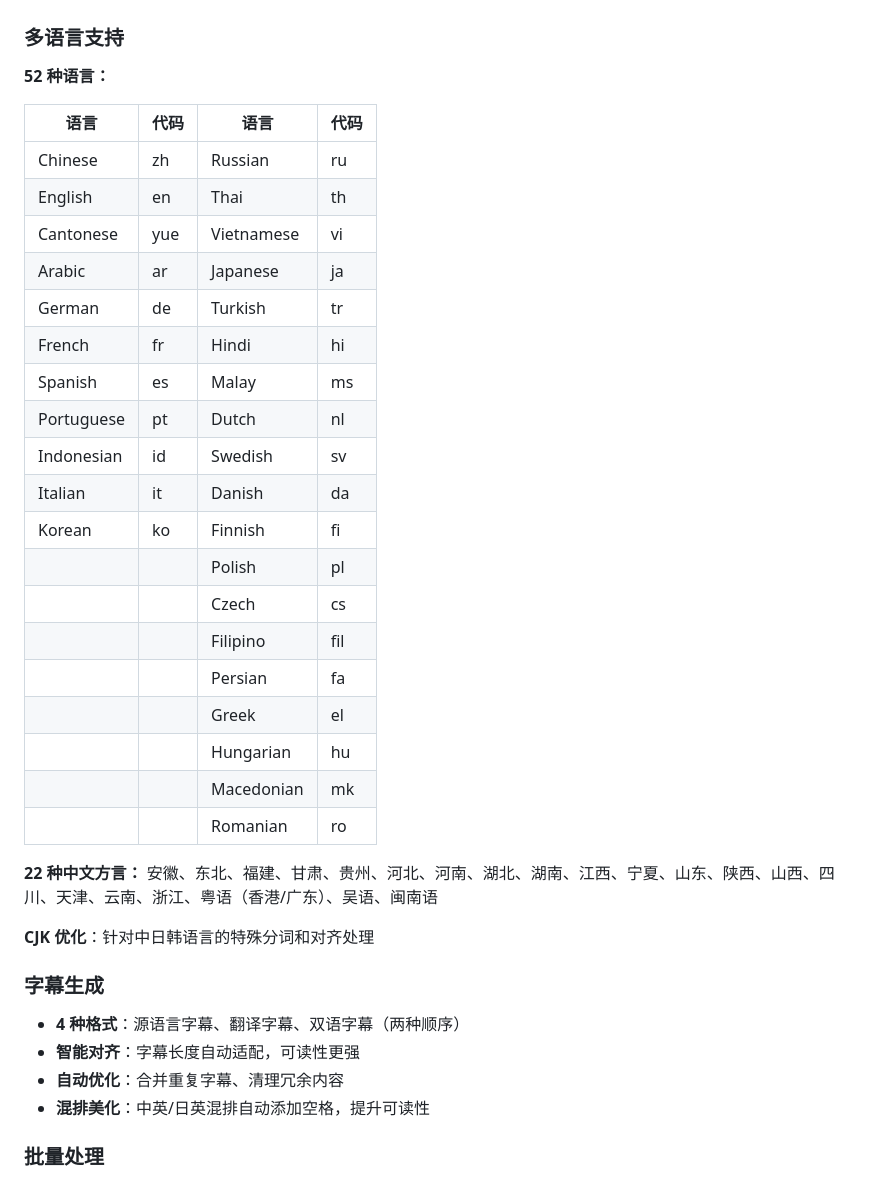
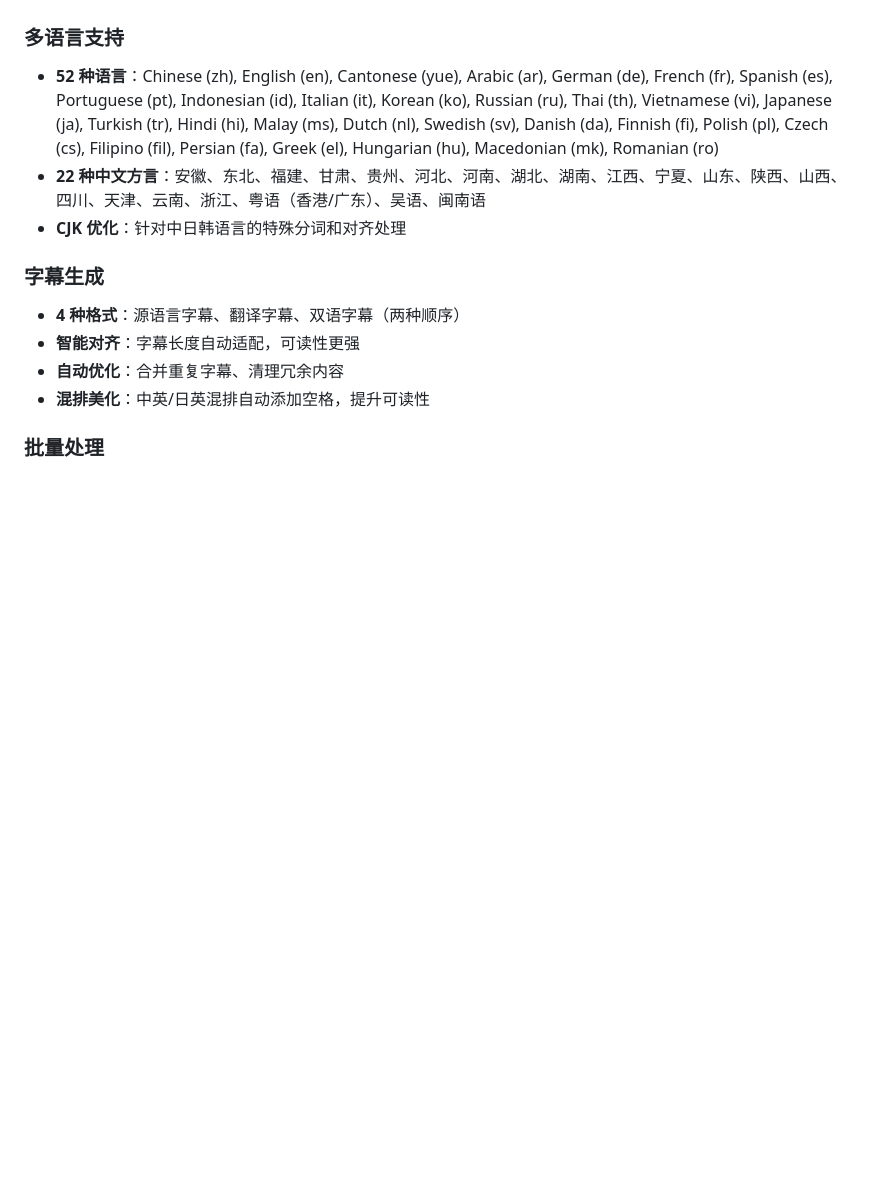
Before and after one commit to eclipse005/VideoLingoLite, a Markdown page: README.md, the part around the change. Rendered like a GitHub page; blank space fills up the shorter version.

Commit message:
📝 docs: simplify language list format
🤖 Generated with [Claude Code](https://claude.com/claude-code)

Co-Authored-By: Claude <noreply@anthropic.com>

```diff
--- a/README.md
+++ b/README.md
@@ -37,35 +37,9 @@
 - **灵活重跑**：清除缓存即可重新执行特定阶段
 
 ### 多语言支持
-
-**52 种语言：**
-
-| 语言 | 代码 | 语言 | 代码 |
-|------|------|------|------|
-| Chinese | zh | Russian | ru |
-| English | en | Thai | th |
-| Cantonese | yue | Vietnamese | vi |
-| Arabic | ar | Japanese | ja |
-| German | de | Turkish | tr |
-| French | fr | Hindi | hi |
-| Spanish | es | Malay | ms |
-| Portuguese | pt | Dutch | nl |
-| Indonesian | id | Swedish | sv |
-| Italian | it | Danish | da |
-| Korean | ko | Finnish | fi |
-| | | Polish | pl |
-| | | Czech | cs |
-| | | Filipino | fil |
-| | | Persian | fa |
-| | | Greek | el |
-| | | Hungarian | hu |
-| | | Macedonian | mk |
-| | | Romanian | ro |
-
-**22 种中文方言：**
-安徽、东北、福建、甘肃、贵州、河北、河南、湖北、湖南、江西、宁夏、山东、陕西、山西、四川、天津、云南、浙江、粤语（香港/广东）、吴语、闽南语
-
-**CJK 优化**：针对中日韩语言的特殊分词和对齐处理
+- **52 种语言**：Chinese (zh), English (en), Cantonese (yue), Arabic (ar), German (de), French (fr), Spanish (es), Portuguese (pt), Indonesian (id), Italian (it), Korean (ko), Russian (ru), Thai (th), Vietnamese (vi), Japanese (ja), Turkish (tr), Hindi (hi), Malay (ms), Dutch (nl), Swedish (sv), Danish (da), Finnish (fi), Polish (pl), Czech (cs), Filipino (fil), Persian (fa), Greek (el), Hungarian (hu), Macedonian (mk), Romanian (ro)
+- **22 种中文方言**：安徽、东北、福建、甘肃、贵州、河北、河南、湖北、湖南、江西、宁夏、山东、陕西、山西、四川、天津、云南、浙江、粤语（香港/广东）、吴语、闽南语
+- **CJK 优化**：针对中日韩语言的特殊分词和对齐处理
 
 ### 字幕生成
 - **4 种格式**：源语言字幕、翻译字幕、双语字幕（两种顺序）
```
